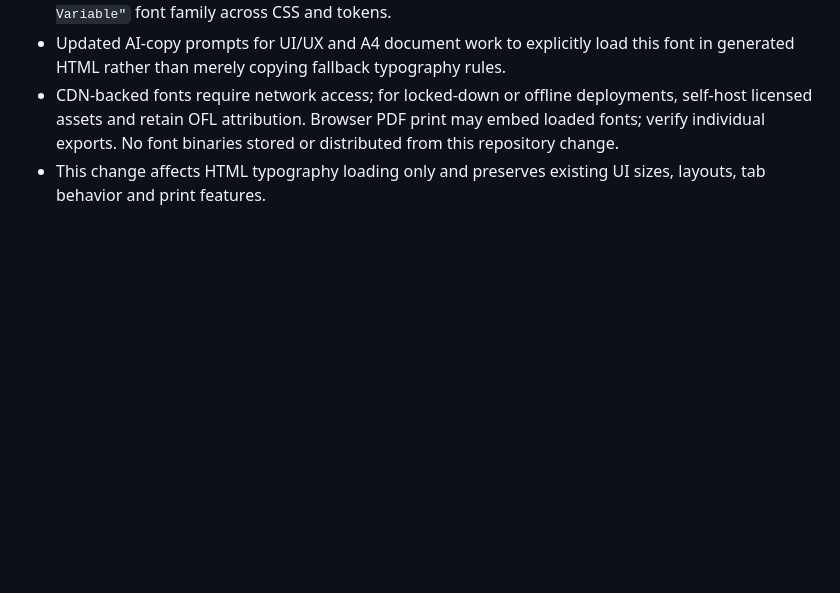
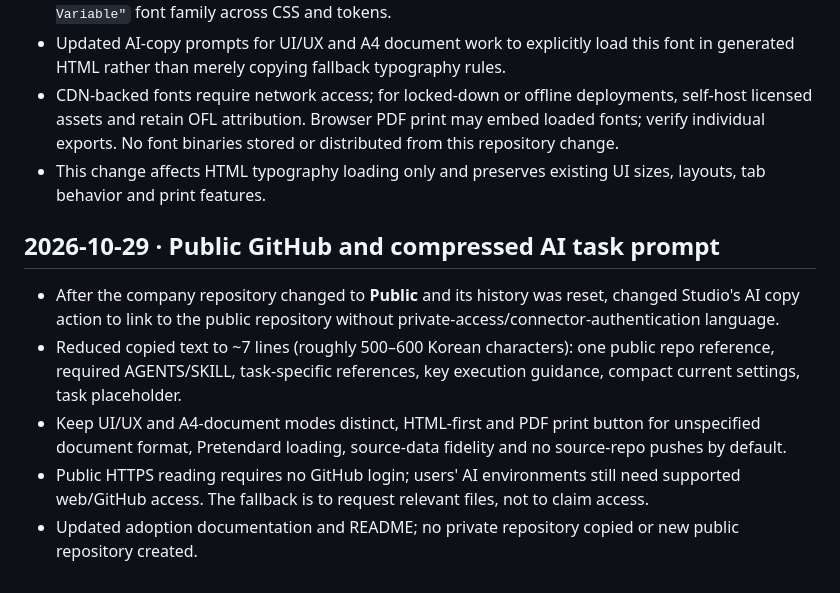
Before and after one commit to 2hansl-wenit/smartecm-design-system, a Markdown page: docs/decisions.md, the part around the change. GitHub-like rendering; blank space fills up the shorter version.

Commit message:
Document public access and compact AI copy workflow

```diff
--- a/docs/decisions.md
+++ b/docs/decisions.md
@@ -341,3 +341,11 @@
 - Updated AI-copy prompts for UI/UX and A4 document work to explicitly load this font in generated HTML rather than merely copying fallback typography rules.
 - CDN-backed fonts require network access; for locked-down or offline deployments, self-host licensed assets and retain OFL attribution. Browser PDF print may embed loaded fonts; verify individual exports. No font binaries stored or distributed from this repository change.
 - This change affects HTML typography loading only and preserves existing UI sizes, layouts, tab behavior and print features.
+
+## 2026-10-29 · Public GitHub and compressed AI task prompt
+
+- After the company repository changed to **Public** and its history was reset, changed Studio's AI copy action to link to the public repository without private-access/connector-authentication language.
+- Reduced copied text to ~7 lines (roughly 500–600 Korean characters): one public repo reference, required AGENTS/SKILL, task-specific references, key execution guidance, compact current settings, task placeholder.
+- Keep UI/UX and A4-document modes distinct, HTML-first and PDF print button for unspecified document format, Pretendard loading, source-data fidelity and no source-repo pushes by default.
+- Public HTTPS reading requires no GitHub login; users' AI environments still need supported web/GitHub access. The fallback is to request relevant files, not to claim access.
+- Updated adoption documentation and README; no private repository copied or new public repository created.
```
